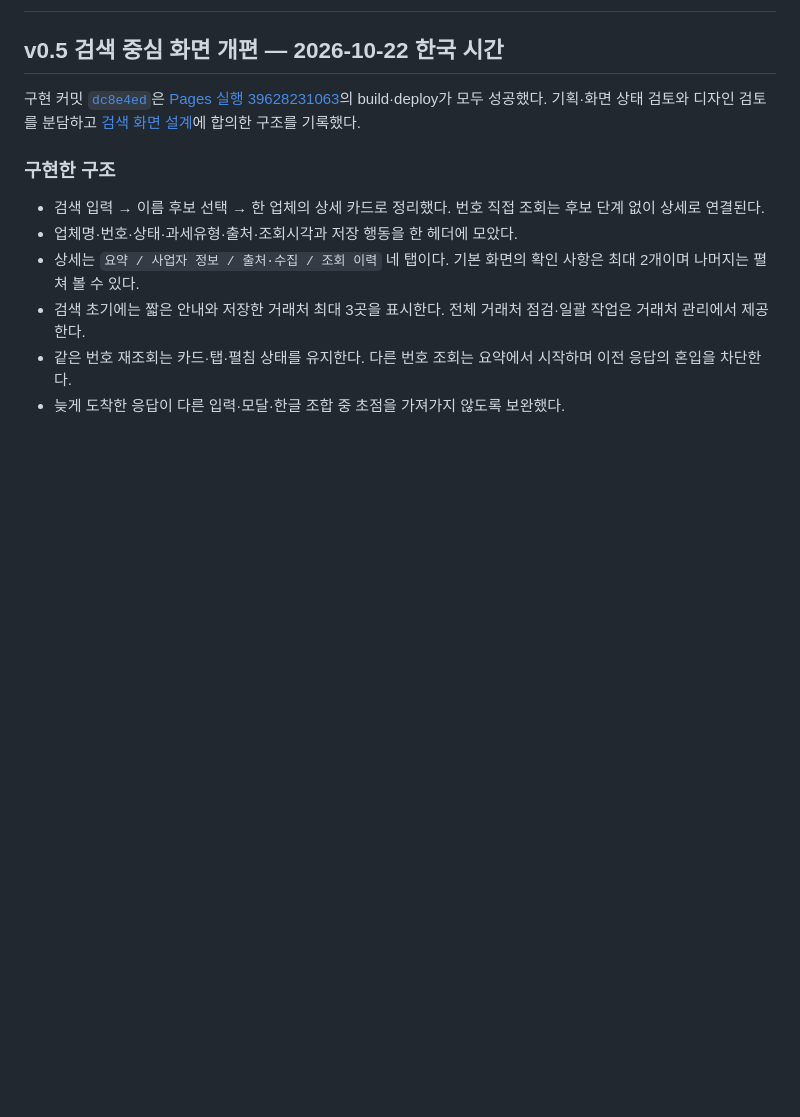
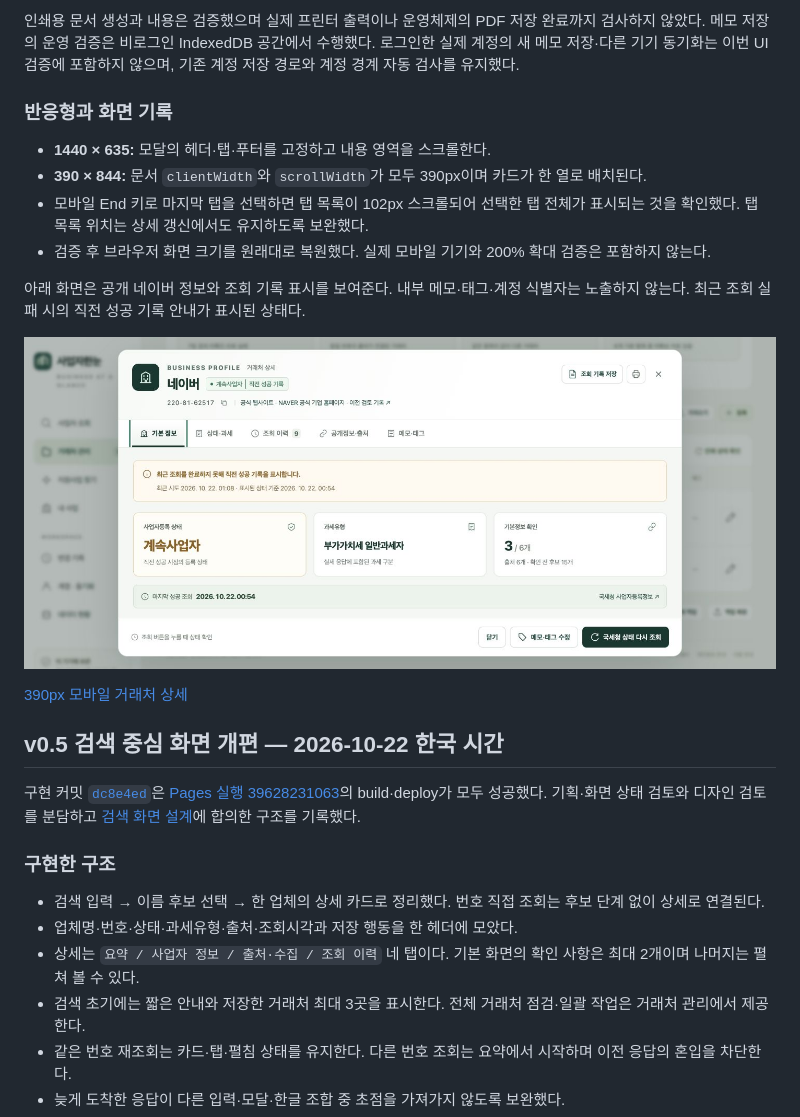
Before and after one commit to softm/bizhannun, a Markdown page: docs/VERIFICATION.md, the part around the change printed below. Rendered like a GitHub page; pictures changed too: docs/screenshots/business-detail-desktop.jpg (added); blank space fills up the shorter version.

Commit message:
docs: record partner detail production verification [skip ci]

```diff
--- a/docs/VERIFICATION.md
+++ b/docs/VERIFICATION.md
@@ -2,3 +42,17 @@
+인쇄용 문서 생성과 내용은 검증했으며 실제 프린터 출력이나 운영체제의 PDF 저장 완료까지 검사하지 않았다. 메모 저장의 운영 검증은 비로그인 IndexedDB 공간에서 수행했다. 로그인한 실제 계정의 새 메모 저장·다른 기기 동기화는 이번 UI 검증에 포함하지 않으며, 기존 계정 저장 경로와 계정 경계 자동 검사를 유지했다.
+
+### 반응형과 화면 기록
+
+- **1440 × 635:** 모달의 헤더·탭·푸터를 고정하고 내용 영역을 스크롤한다.
+- **390 × 844:** 문서 `clientWidth`와 `scrollWidth`가 모두 390px이며 카드가 한 열로 배치된다.
+- 모바일 End 키로 마지막 탭을 선택하면 탭 목록이 102px 스크롤되어 선택한 탭 전체가 표시되는 것을 확인했다. 탭 목록 위치는 상세 갱신에서도 유지하도록 보완했다.
+- 검증 후 브라우저 화면 크기를 원래대로 복원했다. 실제 모바일 기기와 200% 확대 검증은 포함하지 않는다.
+
+아래 화면은 공개 네이버 정보와 조회 기록 표시를 보여준다. 내부 메모·태그·계정 식별자는 노출하지 않는다. 최근 조회 실패 시의 직전 성공 기록 안내가 표시된 상태다.
+
+![거래처 상세 데스크톱](screenshots/business-detail-desktop.jpg)
+
+[390px 모바일 거래처 상세](screenshots/business-detail-mobile.jpg)
 
 ## v0.5 검색 중심 화면 개편 — 2026-10-22 한국 시간
 
```
Also changed, not shown: other parts of docs/VERIFICATION.md (+40 -0 lines), docs/screenshots/business-detail-mobile.jpg (added).
